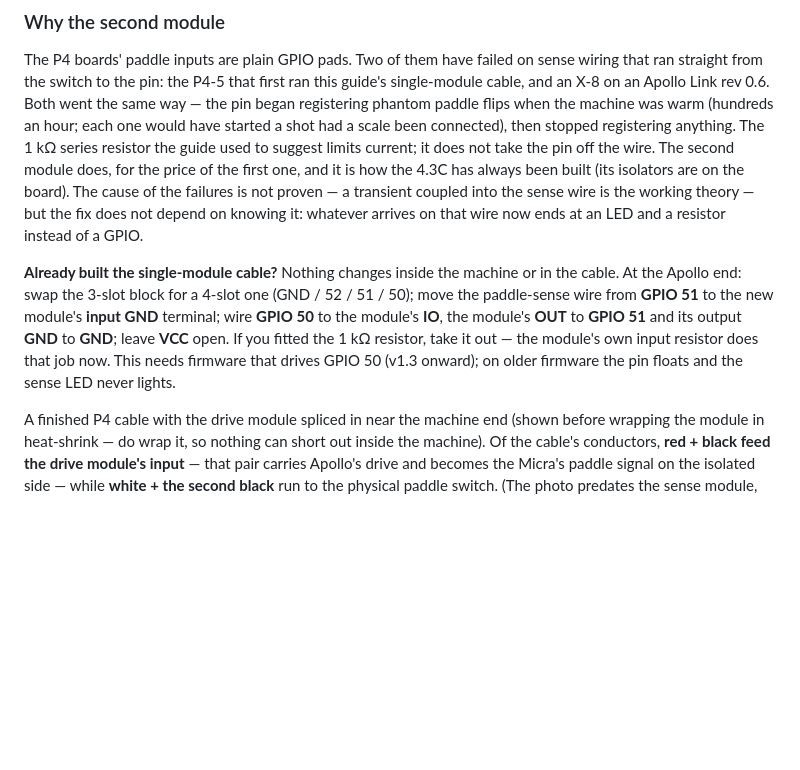
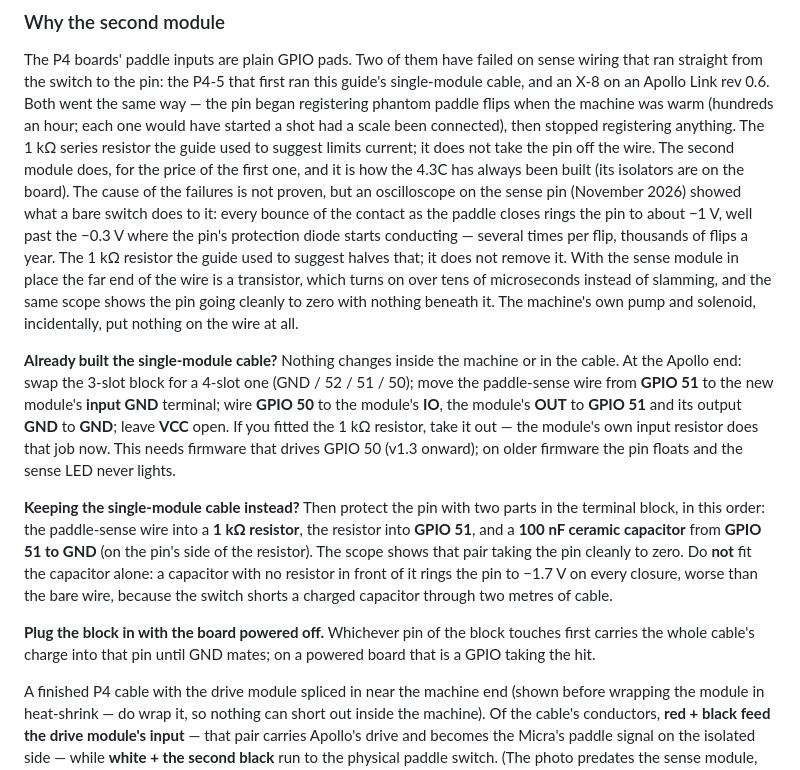
Before and after one commit to mlsorensen/Apollo2, a Markdown page: docs/WIRING.md, the part around the change. Drawn GitHub-style; blank space fills up the shorter version.

Commit message:
docs: scope evidence on the sense pin — two-module cable clean, bare switch needs 1k + 100 nF, never a cap alone, plug in powered off
Owner's TDS 210 on the X-8's GPIO51 (2026-11-03), paddle flips, Peak Detect:
a bare switch rings the pin to about -1 V at every bounce closure; the old
1 kOhm halves it; 100 nF alone rings -1.7 V (LC with the cable); 1 kOhm
then 100 nF on the pin side is clean; the two-module cable (a transistor at
the far end) is clean with nothing added. Pump, solenoid and flush put
nothing above the rail on either wiring. The guide now says so, gives the
R+C recipe for anyone keeping a single-module cable, warns against the cap
alone, and tells people to plug the block in with the board off (the first
pin to mate carries the cable's charge). The dead-pad cause stays unproven;
this is what the measurements support.

```diff
--- a/docs/WIRING.md
+++ b/docs/WIRING.md
@@ -155,10 +155,16 @@ started a shot had a scale been connected), then stopped registering
 anything. The 1 kΩ series resistor the guide used to suggest limits current;
 it does not take the pin off the wire. The second module does, for the price
 of the first one, and it is how the 4.3C has always been built (its isolators
-are on the board). The cause of the failures is not proven — a transient
-coupled into the sense wire is the working theory — but the fix does not
-depend on knowing it: whatever arrives on that wire now ends at an LED and a
-resistor instead of a GPIO.
+are on the board). The cause of the failures is not proven, but an
+oscilloscope on the sense pin (November 2026) showed what a bare switch does
+to it: every bounce of the contact as the paddle closes rings the pin to about
+−1 V, well past the −0.3 V where the pin's protection diode starts
+conducting — several times per flip, thousands of flips a year. The 1 kΩ
+resistor the guide used to suggest halves that; it does not remove it. With
+the sense module in place the far end of the wire is a transistor, which
+turns on over tens of microseconds instead of slamming, and the same scope
+shows the pin going cleanly to zero with nothing beneath it. The machine's
+own pump and solenoid, incidentally, put nothing on the wire at all.
 
 **Already built the single‑module cable?** Nothing changes inside the machine
 or in the cable. At the Apollo end: swap the 3‑slot block for a 4‑slot one
@@ -168,6 +174,19 @@ module's **OUT** to **GPIO 51** and its output **GND** to **GND**; leave
 **VCC** open. If you fitted the 1 kΩ resistor, take it out — the module's own
 input resistor does that job now. This needs firmware that drives GPIO 50
 (v1.3 onward); on older firmware the pin floats and the sense LED never lights.
+
+**Keeping the single‑module cable instead?** Then protect the pin with two
+parts in the terminal block, in this order: the paddle‑sense wire into a
+**1 kΩ resistor**, the resistor into **GPIO 51**, and a **100 nF ceramic
+capacitor** from **GPIO 51 to GND** (on the pin's side of the resistor). The
+scope shows that pair taking the pin cleanly to zero. Do **not** fit the
+capacitor alone: a capacitor with no resistor in front of it rings the pin
+to −1.7 V on every closure, worse than the bare wire, because the switch
+shorts a charged capacitor through two metres of cable.
+
+**Plug the block in with the board powered off.** Whichever pin of the block
+touches first carries the whole cable's charge into that pin until GND mates;
+on a powered board that is a GPIO taking the hit.
 
 A finished P4 cable with the drive module spliced in near the machine end
 (shown before wrapping the module in heat‑shrink — do wrap it, so nothing can
```
Also changed, not shown: MANUAL.md (+3 -1 lines).
